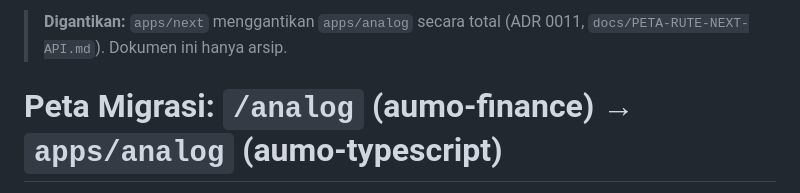
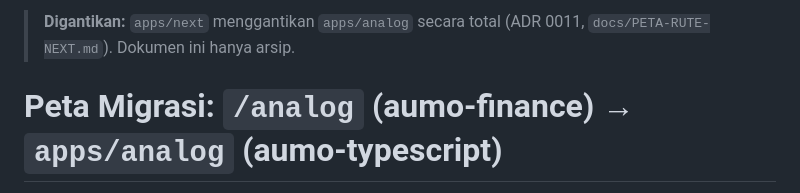
Before and after one commit to rdmmoonlight/aumo-typescript, a Markdown page: docs/MIGRASI-ANALOG.md, the part around the change. GitHub-like rendering.

Commit message:
docs: perbaiki rujukan ke PETA-RUTE-NEXT.md

```diff
--- a/docs/MIGRASI-ANALOG.md
+++ b/docs/MIGRASI-ANALOG.md
@@ -1,4 +1,4 @@
-> **Digantikan:** `apps/next` menggantikan `apps/analog` secara total (ADR 0011, `docs/PETA-RUTE-NEXT-API.md`). Dokumen ini hanya arsip.
+> **Digantikan:** `apps/next` menggantikan `apps/analog` secara total (ADR 0011, `docs/PETA-RUTE-NEXT.md`). Dokumen ini hanya arsip.
 
 # Peta Migrasi: `/analog` (aumo-finance) → `apps/analog` (aumo-typescript)
 
```
